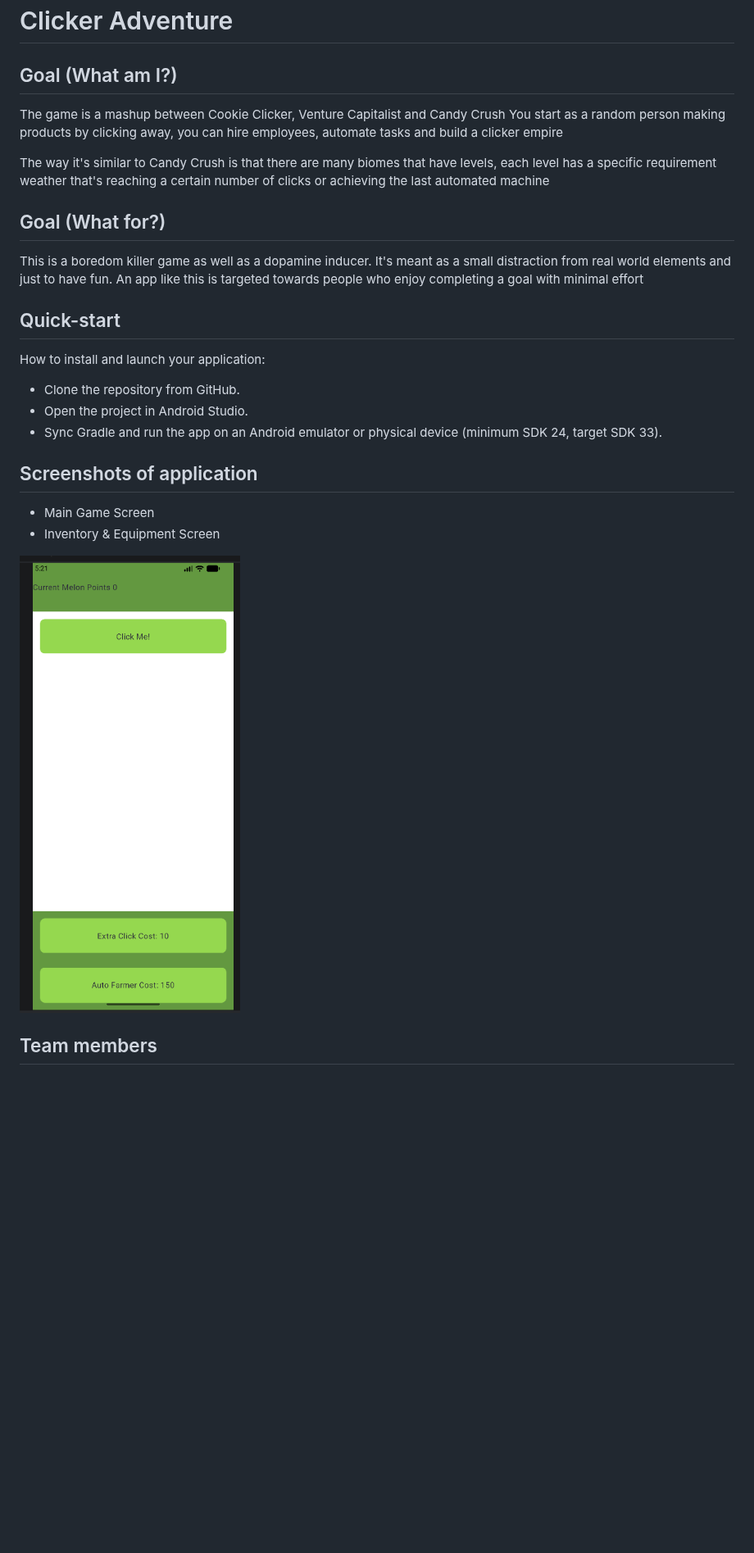
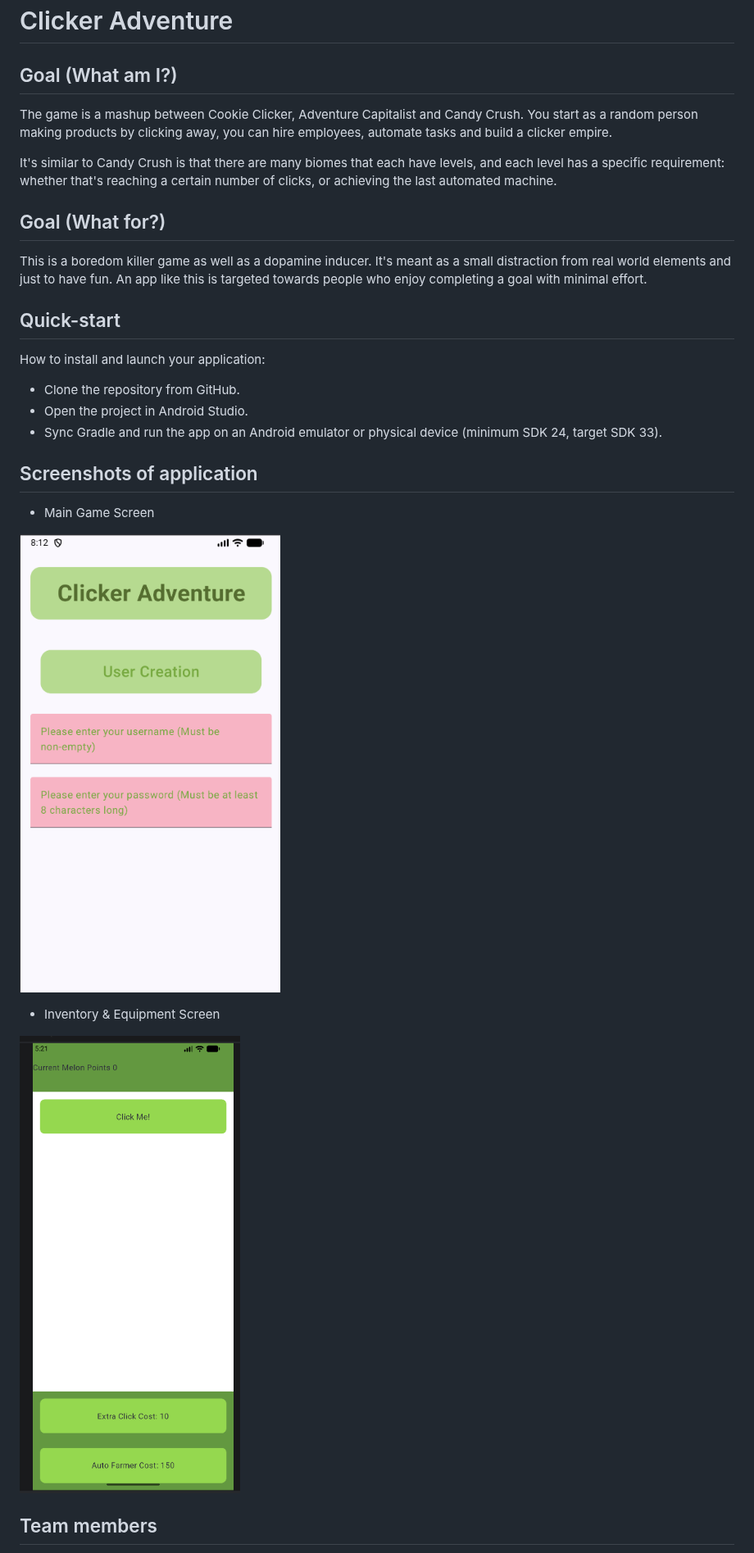
Before and after one commit to sarah-xq/ClickerAdventureButBetter, a Markdown page: README.md, the part around one of its changes. Shown at 82% size. Drawn GitHub-style; pictures changed too: Assets/main_page.png (added); blank space fills up the shorter version.

```diff
--- a/README.md
+++ b/README.md
@@ -1,27 +1,33 @@
 # Clicker Adventure
 
 ## Goal (What am I?)
-The game is a mashup between Cookie Clicker, Venture Capitalist and Candy Crush
-You start as a random person making products by clicking away, you can hire employees, automate tasks and build a clicker empire
 
-The way it's similar to Candy Crush is that there are many biomes that have levels, each level has a specific requirement weather that's reaching a certain number of clicks or achieving the last automated machine
+The game is a mashup between Cookie Clicker, Adventure Capitalist and Candy Crush.
+You start as a random person making products by clicking away, you can hire employees, automate tasks and build a clicker empire.
+
+It's similar to Candy Crush is that there are many biomes that each have levels, and each level has a specific requirement: whether that's reaching a certain number of clicks, or achieving the last automated machine.
 
 ## Goal (What for?)
 
 This is a boredom killer game as well as a dopamine inducer. It's meant as a small distraction from real world elements and just to have fun.
-An app like this is targeted towards people who enjoy completing a goal with minimal effort
+An app like this is targeted towards people who enjoy completing a goal with minimal effort.
 
 ## Quick-start
+
 How to install and launch your application:
+
 - Clone the repository from GitHub.
 - Open the project in Android Studio.
 - Sync Gradle and run the app on an Android emulator or physical device (minimum SDK 24, target SDK 33).
 
 ## Screenshots of application
+
 - Main Game Screen
+
+![main login screen](Assets/main_page.png)
+
 - Inventory & Equipment Screen
 
-
-![clicker Screen](Assets/img.png)
+![clicker Screen](Assets/clicker_page.png)
 
 ## Team members
```
Also changed, not shown: other parts of README.md (+1 -0 lines), Assets/clicker_page.png (renamed from Assets/img.png).
